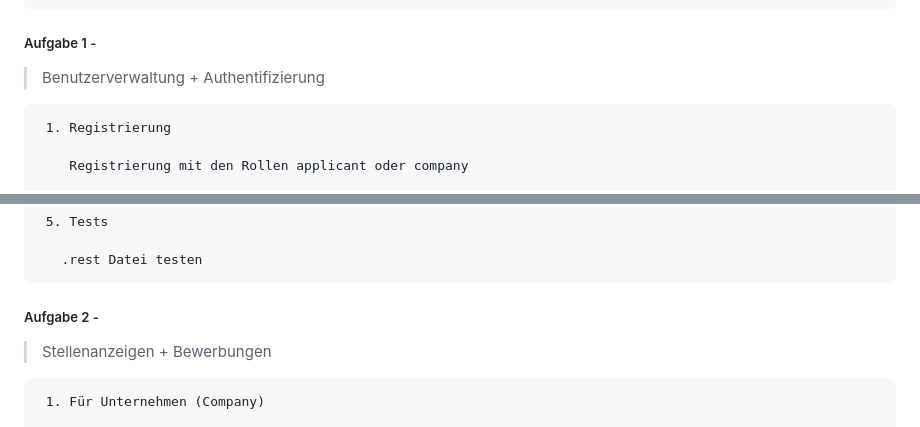
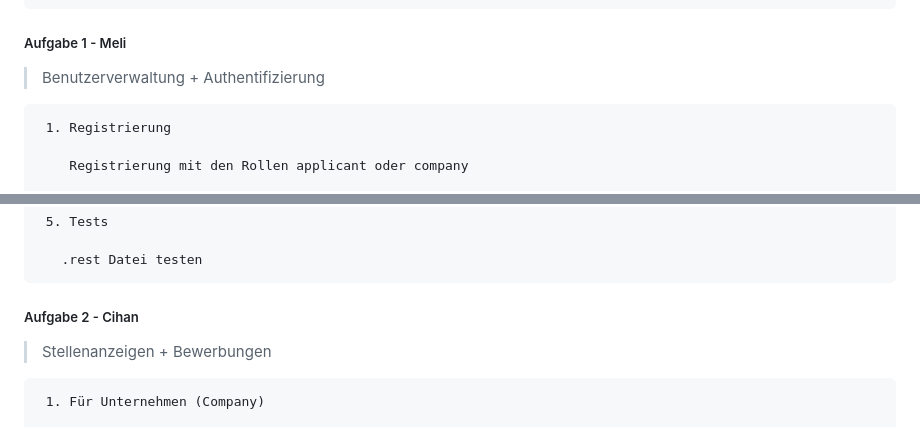
Before and after one commit to CihanUnall/be-abschlusstest, a Markdown page: project_notizen.md, 2 parts joined by grey strips. Drawn GitHub-style.

Commit message:
notizen change

```diff
--- a/project_notizen.md
+++ b/project_notizen.md
@@ -50,7 +50,7 @@
         ├── package.json
         └── README.md
 
-##### Aufgabe 1 -
+##### Aufgabe 1 - Meli
 
 > Benutzerverwaltung + Authentifizierung
 
@@ -92,7 +92,7 @@
 
        .rest Datei testen
 
-##### Aufgabe 2 -
+##### Aufgabe 2 - Cihan
 
 > Stellenanzeigen + Bewerbungen
 
```
